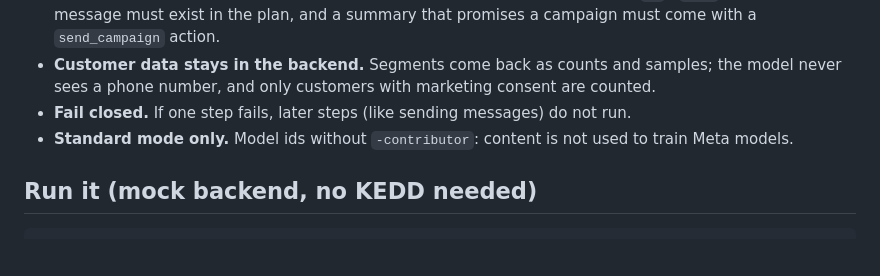
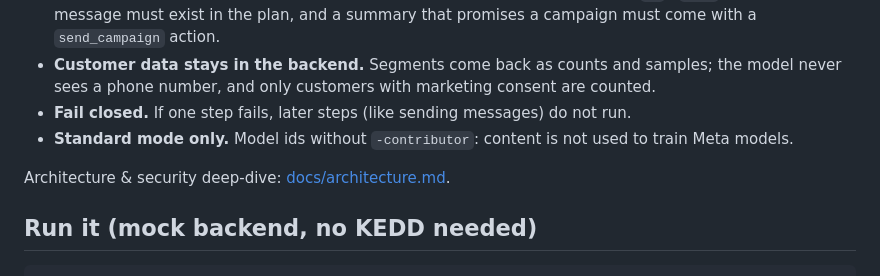
Before and after one commit to efecavdar/merchant-action-agent, a Markdown page: README.md, the part around the change. Rendered like a GitHub page; blank space fills up the shorter version.

````diff
--- a/README.md
+++ b/README.md
@@ -68,6 +68,8 @@ photos ─► SAM 3.1 ─► crops ─► Muse Spark (vision) ┘
 - **Fail closed.** If one step fails, later steps (like sending messages) do not run.
 - **Standard mode only.** Model ids without `-contributor`: content is not used to train Meta models.
 
+Architecture & security deep-dive: [docs/architecture.md](docs/architecture.md).
+
 ## Run it (mock backend, no KEDD needed)
 
 ```bash
````
Also changed, not shown: docs/architecture.md (added, +186 -0 lines).
